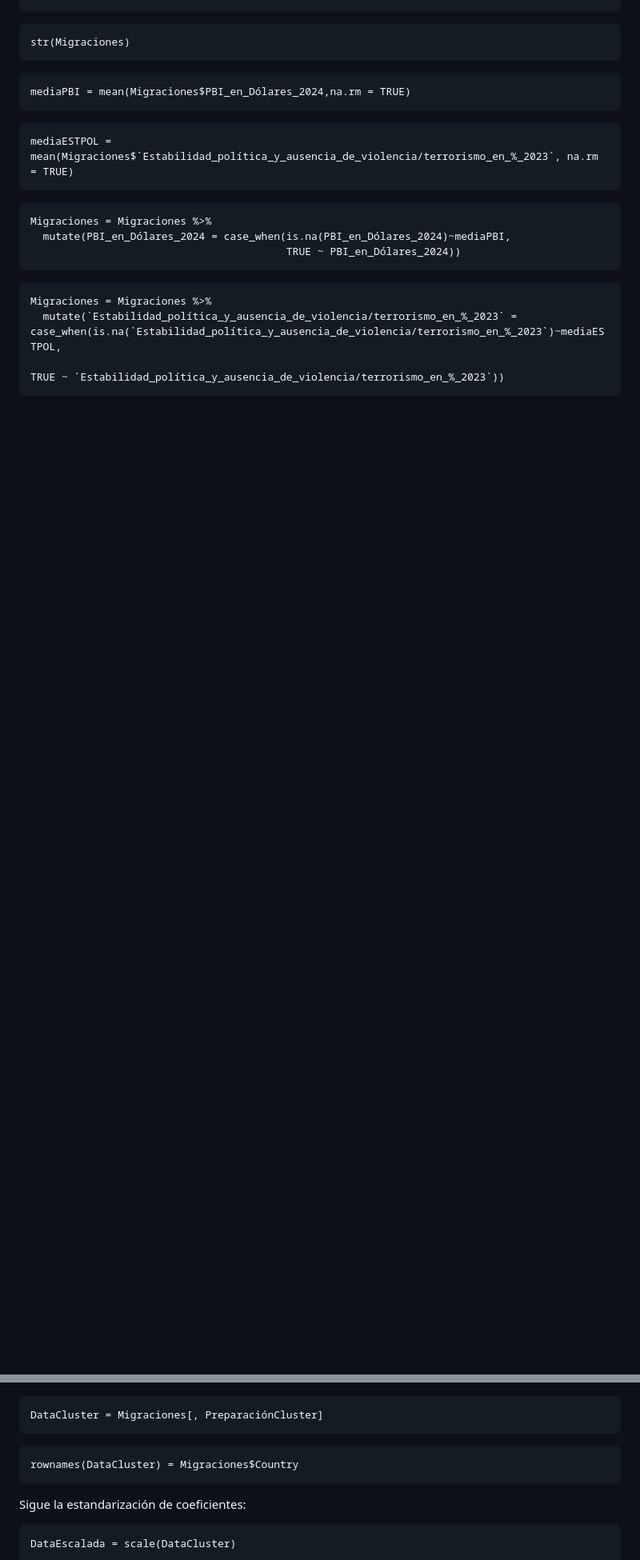
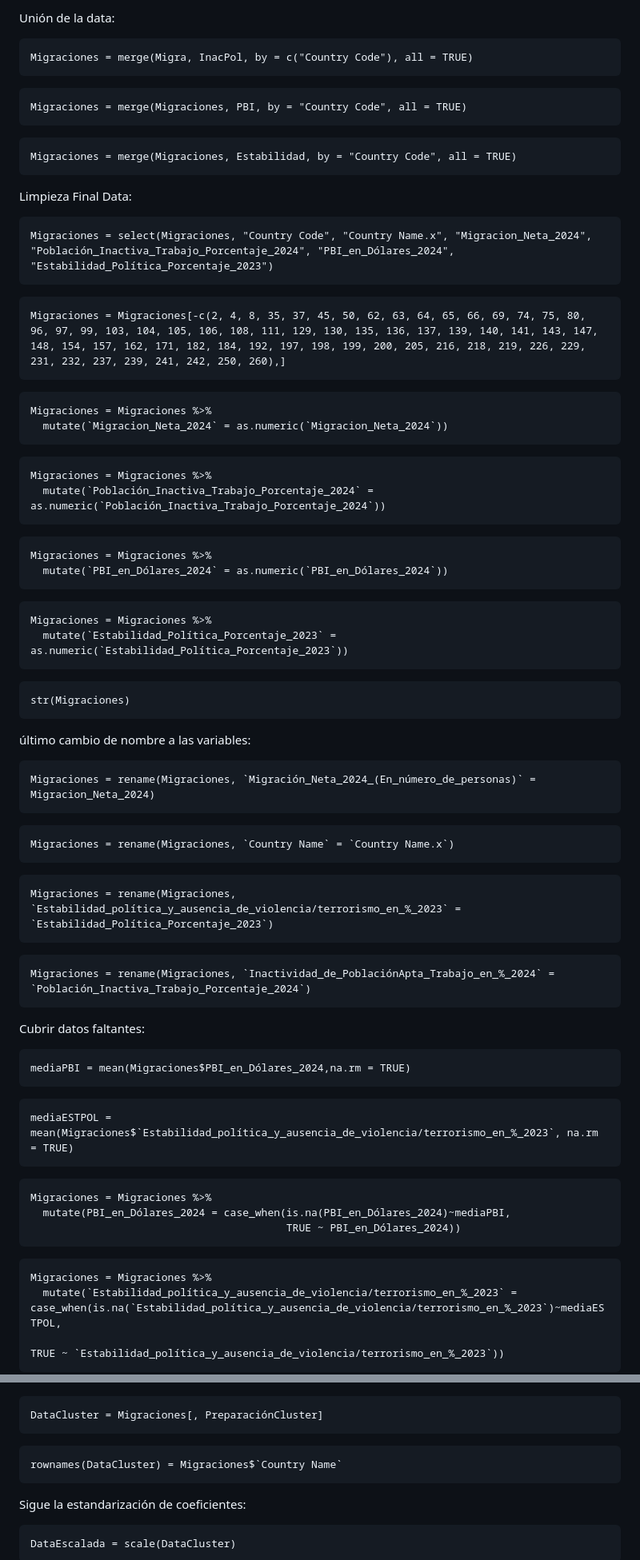
Before and after one commit to AangeRodriguez/Proyecto_Estadistica_migraciones, a Markdown page: README.md, 2 parts joined by grey strips. Shown: that part at 80% size. Rendered like a GitHub page; blank space fills up the shorter version.

````diff
--- a/README.md
+++ b/README.md
@@ -33,5 +136,73 @@ Migraciones = import("Migraciones_2024.xlsx")
+Unión de la data:
+
+```{r}
+Migraciones = merge(Migra, InacPol, by = c("Country Code"), all = TRUE)
+```
+
+```{r}
+Migraciones = merge(Migraciones, PBI, by = "Country Code", all = TRUE)
+```
+
+```{r}
+Migraciones = merge(Migraciones, Estabilidad, by = "Country Code", all = TRUE)
+```
+
+Limpieza Final Data:
+
+```{r}
+Migraciones = select(Migraciones, "Country Code", "Country Name.x", "Migracion_Neta_2024", "Población_Inactiva_Trabajo_Porcentaje_2024", "PBI_en_Dólares_2024", "Estabilidad_Política_Porcentaje_2023")
+```
+
+```{r}
+Migraciones = Migraciones[-c(2, 4, 8, 35, 37, 45, 50, 62, 63, 64, 65, 66, 69, 74, 75, 80, 96, 97, 99, 103, 104, 105, 106, 108, 111, 129, 130, 135, 136, 137, 139, 140, 141, 143, 147, 148, 154, 157, 162, 171, 182, 184, 192, 197, 198, 199, 200, 205, 216, 218, 219, 226, 229, 231, 232, 237, 239, 241, 242, 250, 260),]
+```
+
+
+```{r}
+Migraciones = Migraciones %>%
+  mutate(`Migracion_Neta_2024` = as.numeric(`Migracion_Neta_2024`))
+```
+
+```{r}
+Migraciones = Migraciones %>%
+  mutate(`Población_Inactiva_Trabajo_Porcentaje_2024` = as.numeric(`Población_Inactiva_Trabajo_Porcentaje_2024`))
+```
+
+
+```{r}
+Migraciones = Migraciones %>%
+  mutate(`PBI_en_Dólares_2024` = as.numeric(`PBI_en_Dólares_2024`))
+```
+
+
+```{r}
+Migraciones = Migraciones %>%
+  mutate(`Estabilidad_Política_Porcentaje_2023` = as.numeric(`Estabilidad_Política_Porcentaje_2023`))
+```
+
+
+```{r}
 str(Migraciones)
 ```
+último cambio de nombre a las variables:
+
+```{r}
+Migraciones = rename(Migraciones, `Migración_Neta_2024_(En_número_de_personas)` = Migracion_Neta_2024)
+```
+
+```{r}
+Migraciones = rename(Migraciones, `Country Name` = `Country Name.x`)
+```
+
+```{r}
+Migraciones = rename(Migraciones, `Estabilidad_política_y_ausencia_de_violencia/terrorismo_en_%_2023` = `Estabilidad_Política_Porcentaje_2023`)
+```
+
+```{r}
+Migraciones = rename(Migraciones, `Inactividad_de_PoblaciónApta_Trabajo_en_%_2024` = `Población_Inactiva_Trabajo_Porcentaje_2024`)
+```
+
+Cubrir datos faltantes:
 
 ```{r Media de PBI}
 mediaPBI = mean(Migraciones$PBI_en_Dólares_2024,na.rm = TRUE)
@@ -476,7 +647,7 @@ DataCluster = Migraciones[, PreparaciónCluster]
 ```
 
 ```{r Rownames Cluster}
-rownames(DataCluster) = Migraciones$Country
+rownames(DataCluster) = Migraciones$`Country Name`
 ```
 
 
````
Also changed, not shown: other parts of README.md (+109 -6 lines).
